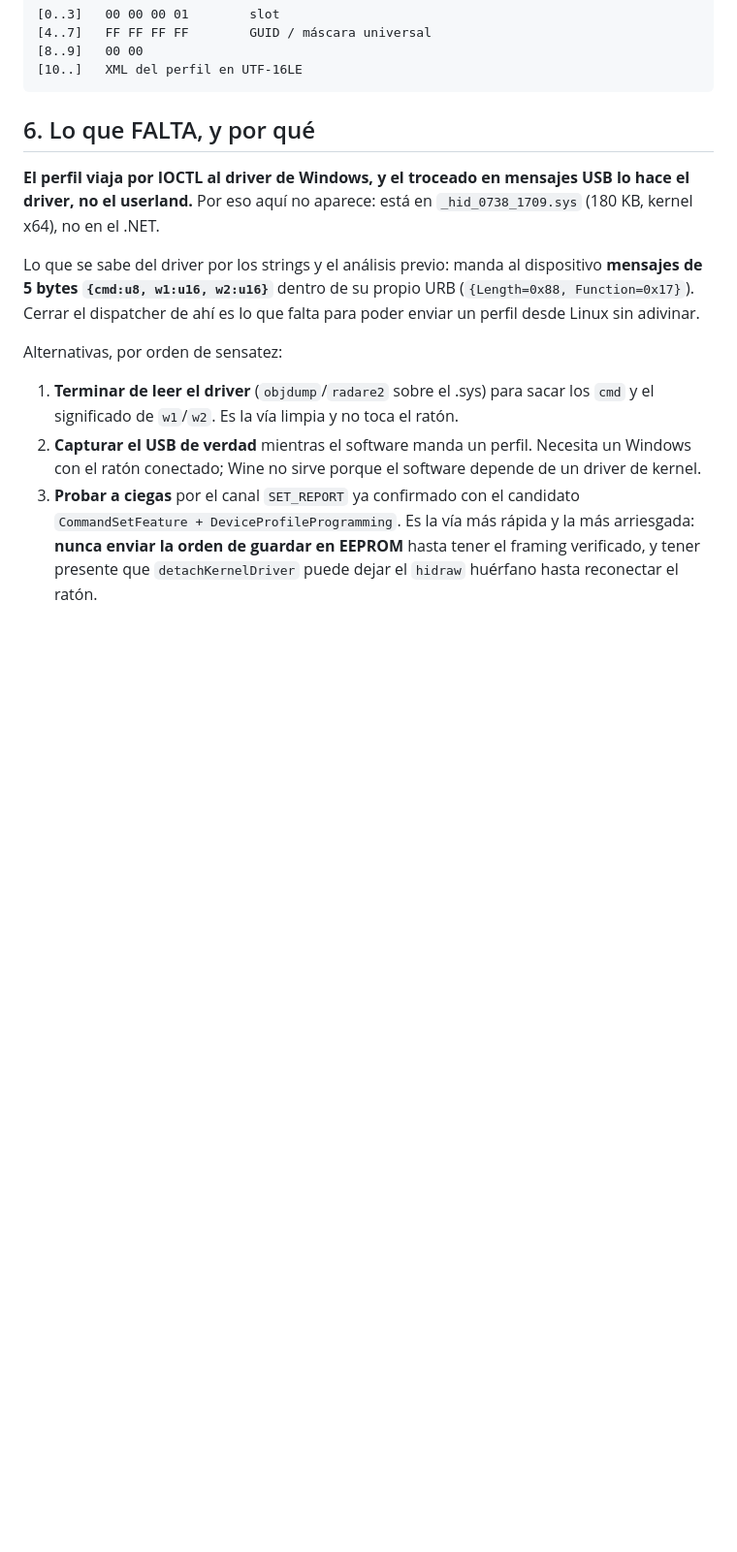
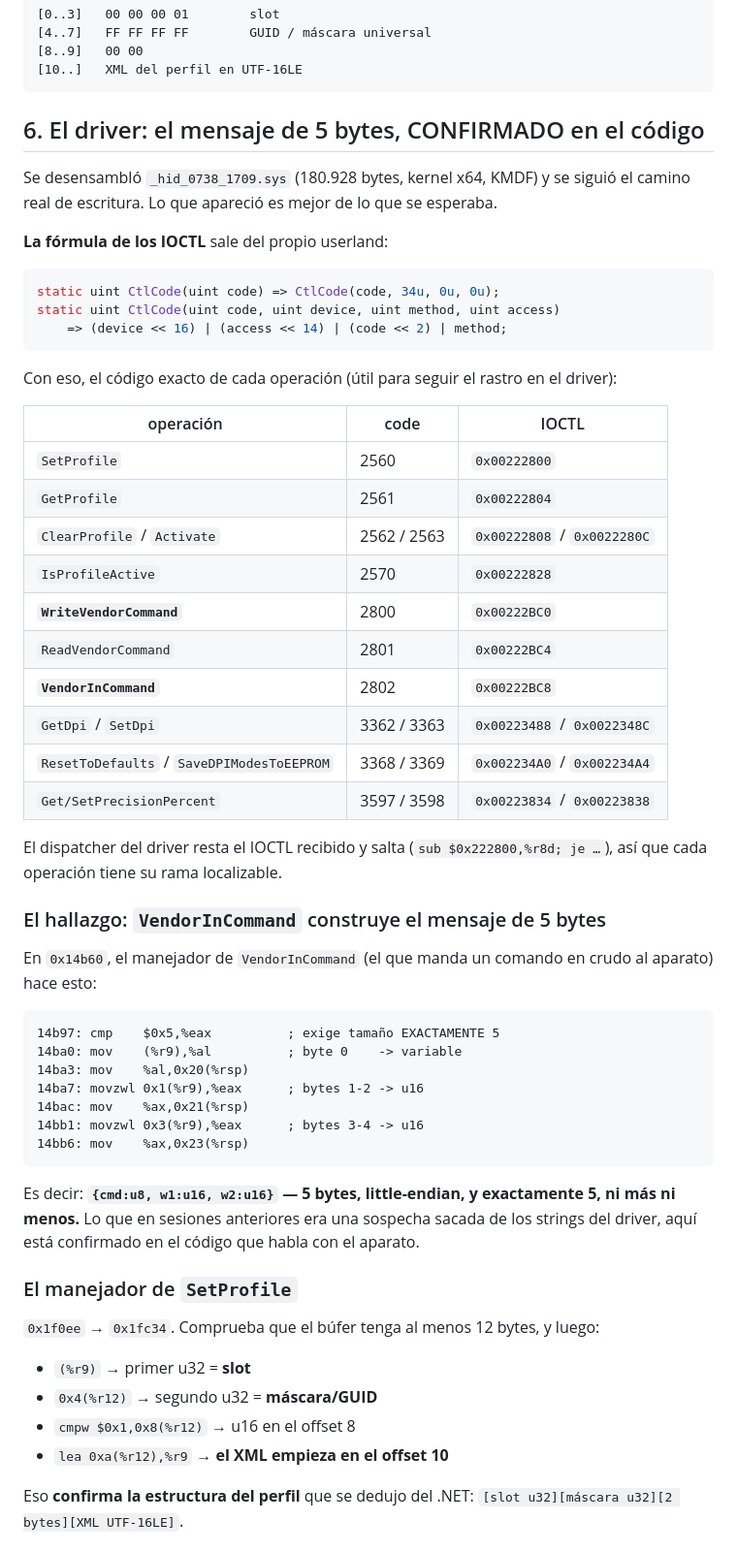
Before and after one commit to servidorjarvis1-svg/rat9-config, a Markdown page: docs/PROTOCOLO-ESCRITURA.md, the part around one of its changes. Shown at 97% size. Drawn GitHub-style; blank space fills up the shorter version.

Commit message:
Driver desensamblado: el mensaje de 5 bytes, CONFIRMADO en el codigo
Se pela _hid_0738_1709.sys (180.928 bytes, kernel x64, KMDF) y se cierra el eslabon
que faltaba. Lo que antes era una sospecha sacada de los strings del driver, ahora
esta leido del codigo que habla con el aparato.

1) LA FORMULA DE LOS IOCTL, del propio userland:
     CtlCode(n) = (34 << 16) | (n << 2)
   Con eso quedan los codigos exactos: SetProfile=0x222800, WriteVendorCommand=0x222BC0,
   VendorInCommand=0x222BC8, SetDpi=0x22348C, SaveDPIModesToEEPROM=0x2234A4... y el
   dispatcher del driver resta el IOCTL y salta, asi que cada rama es localizable.

2) EL MENSAJE DE 5 BYTES, CONFIRMADO. En 0x14b60 (manejador de VendorInCommand, el que
   manda un comando en crudo al aparato):
     cmp /usr/bin/bashx5,%eax         exige tamano EXACTAMENTE 5
     mov (%r9),%al         byte 0    -> cmd   (u8)
     movzwl 0x1(%r9),%eax  bytes 1-2 -> w1    (u16)
     movzwl 0x3(%r9),%eax  bytes 3-4 -> w2    (u16)
   Es {cmd:u8, w1:u16, w2:u16}, little-endian, exactamente 5 bytes.

3) EL MANEJADOR DE SetProfile (0x1f0ee -> 0x1fc34) CONFIRMA la estructura del perfil:
   lee el slot (u32), la mascara (u32), un u16 en el offset 8 y toma el XML a partir
   del offset 10 — tal cual se habia deducido del .NET.

Y encaja: el canal verificado en hardware (SET_REPORT feature 0x0300, 8-64 bytes)
admite el mensaje de 5 bytes. Transporte y contenido son compatibles.

NADA de esto se ha probado contra el raton: es analisis estatico.

````diff
--- a/docs/PROTOCOLO-ESCRITURA.md
+++ b/docs/PROTOCOLO-ESCRITURA.md
@@ -97,25 +97,65 @@ el valor va como **u32 en little-endian, X e Y por separado**. Y hay una llamada
 [10..]   XML del perfil en UTF-16LE
 ```
 
-## 6. Lo que FALTA, y por qué
+## 6. El driver: el mensaje de 5 bytes, CONFIRMADO en el código
 
-**El perfil viaja por IOCTL al driver de Windows, y el troceado en mensajes USB lo
-hace el driver, no el userland.** Por eso aquí no aparece: está en
-`_hid_0738_1709.sys` (180 KB, kernel x64), no en el .NET.
+Se desensambló `_hid_0738_1709.sys` (180.928 bytes, kernel x64, KMDF) y se siguió el
+camino real de escritura. Lo que apareció es mejor de lo que se esperaba.
 
-Lo que se sabe del driver por los strings y el análisis previo: manda al dispositivo
-**mensajes de 5 bytes `{cmd:u8, w1:u16, w2:u16}`** dentro de su propio URB
-(`{Length=0x88, Function=0x17}`). Cerrar el dispatcher de ahí es lo que falta para
-poder enviar un perfil desde Linux sin adivinar.
+**La fórmula de los IOCTL** sale del propio userland:
 
-Alternativas, por orden de sensatez:
-1. **Terminar de leer el driver** (`objdump`/`radare2` sobre el .sys) para sacar los
-   `cmd` y el significado de `w1`/`w2`. Es la vía limpia y no toca el ratón.
-2. **Capturar el USB de verdad** mientras el software manda un perfil. Necesita un
-   Windows con el ratón conectado; Wine no sirve porque el software depende de un
-   driver de kernel.
-3. **Probar a ciegas** por el canal `SET_REPORT` ya confirmado con el candidato
-   `CommandSetFeature + DeviceProfileProgramming`. Es la vía más rápida y la más
-   arriesgada: **nunca enviar la orden de guardar en EEPROM** hasta tener el framing
-   verificado, y tener presente que `detachKernelDriver` puede dejar el `hidraw`
-   huérfano hasta reconectar el ratón.
+```csharp
+static uint CtlCode(uint code) => CtlCode(code, 34u, 0u, 0u);
+static uint CtlCode(uint code, uint device, uint method, uint access)
+    => (device << 16) | (access << 14) | (code << 2) | method;
+```
+
+Con eso, el código exacto de cada operación (útil para seguir el rastro en el driver):
+
+| operación | code | IOCTL |
+|---|---|---|
+| `SetProfile` | 2560 | `0x00222800` |
+| `GetProfile` | 2561 | `0x00222804` |
+| `ClearProfile` / `Activate` | 2562 / 2563 | `0x00222808` / `0x0022280C` |
+| `IsProfileActive` | 2570 | `0x00222828` |
+| **`WriteVendorCommand`** | 2800 | `0x00222BC0` |
+| `ReadVendorCommand` | 2801 | `0x00222BC4` |
+| **`VendorInCommand`** | 2802 | `0x00222BC8` |
+| `GetDpi` / `SetDpi` | 3362 / 3363 | `0x00223488` / `0x0022348C` |
+| `ResetToDefaults` / `SaveDPIModesToEEPROM` | 3368 / 3369 | `0x002234A0` / `0x002234A4` |
+| `Get/SetPrecisionPercent` | 3597 / 3598 | `0x00223834` / `0x00223838` |
+
+El dispatcher del driver resta el IOCTL recibido y salta (`sub $0x222800,%r8d; je …`),
+así que cada operación tiene su rama localizable.
+
+### El hallazgo: `VendorInCommand` construye el mensaje de 5 bytes
+
+En `0x14b60`, el manejador de `VendorInCommand` (el que manda un comando en crudo al
+aparato) hace esto:
+
+```asm
+14b97: cmp    $0x5,%eax          ; exige tamaño EXACTAMENTE 5
+14ba0: mov    (%r9),%al          ; byte 0    -> variable
+14ba3: mov    %al,0x20(%rsp)
+14ba7: movzwl 0x1(%r9),%eax      ; bytes 1-2 -> u16
+14bac: mov    %ax,0x21(%rsp)
+14bb1: movzwl 0x3(%r9),%eax      ; bytes 3-4 -> u16
+14bb6: mov    %ax,0x23(%rsp)
+```
+
+Es decir: **`{cmd:u8, w1:u16, w2:u16}` — 5 bytes, little-endian, y exactamente 5, ni más
+ni menos.** Lo que en sesiones anteriores era una sospecha sacada de los strings del
+driver, aquí está confirmado en el código que habla con el aparato.
+
+### El manejador de `SetProfile`
+
+`0x1f0ee` → `0x1fc34`. Comprueba que el búfer tenga al menos 12 bytes, y luego:
+
+- `(%r9)` → primer u32 = **slot**
+- `0x4(%r12)` → segundo u32 = **máscara/GUID**
+- `cmpw $0x1,0x8(%r12)` → u16 en el offset 8
+- `lea 0xa(%r12),%r9` → **el XML empieza en el offset 10**
+
+Eso **confirma la estructura del perfil** que se dedujo del .NET: `[slot u32][máscara
+u32][2 bytes][XML UTF-16LE]`.
+
````
Also changed, not shown: other parts of docs/PROTOCOLO-ESCRITURA.md (+20 -0 lines).
